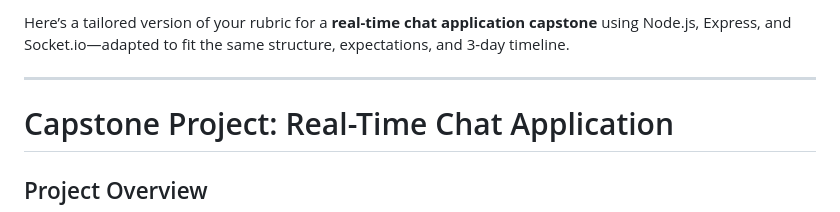
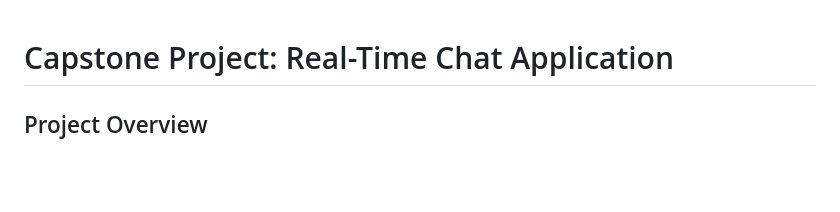
Before and after one commit to Terrymanzi/L4-SOD-A, a Markdown page: Capstone-4th-may.md, the part around the change. GitHub-like rendering; blank space fills up the shorter version.

Commit message:
chore: Remove introductory rubric text from Capstone project document

```diff
--- a/Capstone-4th-may.md
+++ b/Capstone-4th-may.md
@@ -1,7 +1,3 @@
-Here’s a tailored version of your rubric for a **real-time chat application capstone** using Node.js, Express, and Socket.io—adapted to fit the same structure, expectations, and 3-day timeline.
-
----
-
 # Capstone Project: Real-Time Chat Application
 
 ## Project Overview
```
